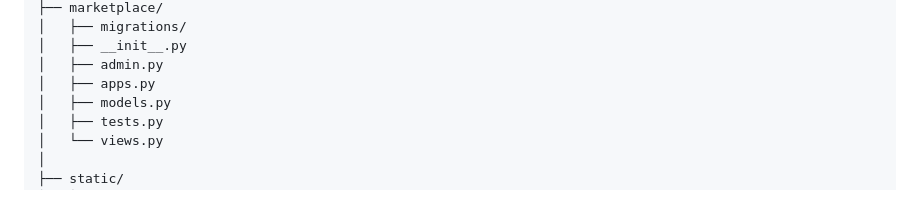
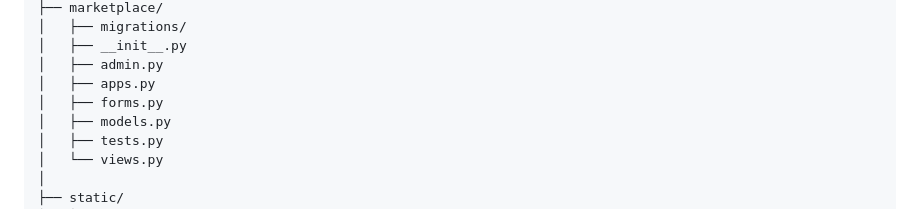
Before and after one commit to ZahraAghaeii/DijiKala, a Markdown page: README.md, the part around the change. GitHub-like rendering.

Commit message:
Update structure in README.md file

```diff
--- a/README.md
+++ b/README.md
@@ -78,6 +78,7 @@ DijiKala/
 │   ├── __init__.py
 │   ├── admin.py
 │   ├── apps.py
+│   ├── forms.py
 │   ├── models.py
 │   ├── tests.py
 │   └── views.py
```
